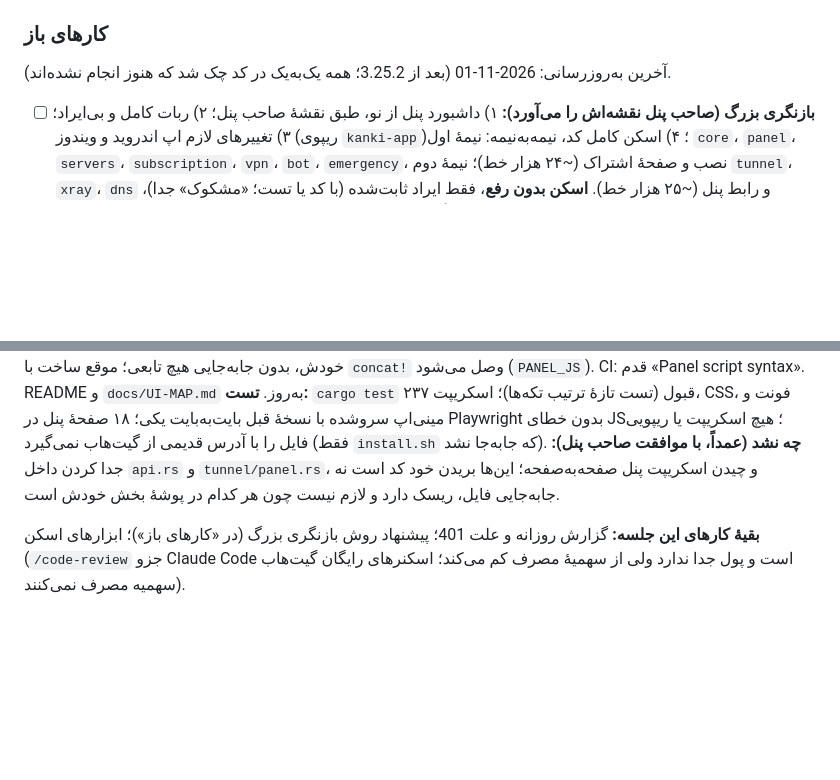
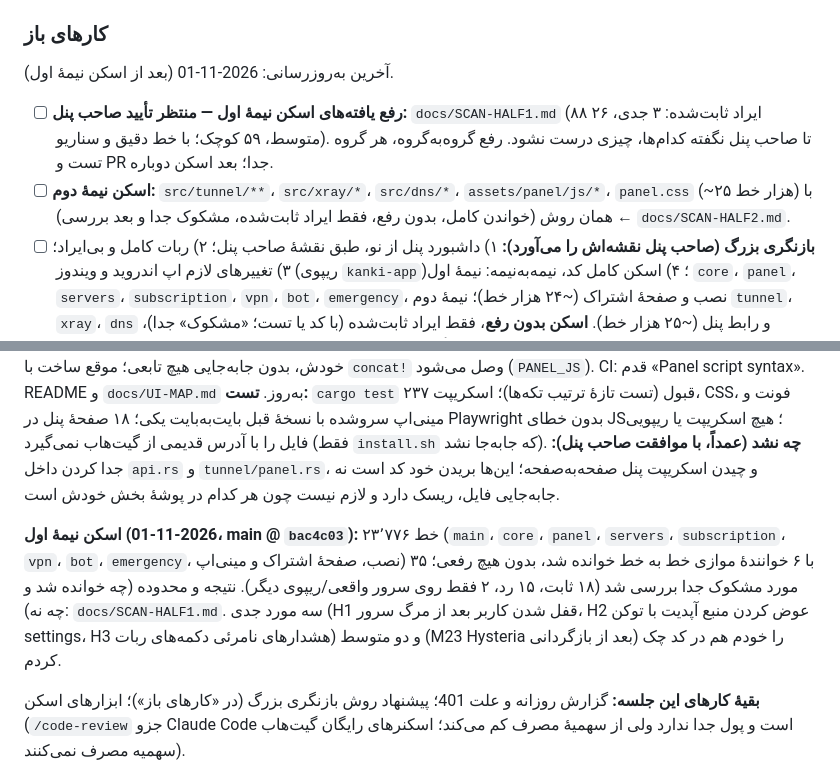
Before and after one commit to kankiturk8770/kanki-panel, a Markdown page: CLAUDE.md, 2 parts joined by grey strips. GitHub-like rendering; blank space fills up the shorter version.

```diff
--- a/CLAUDE.md
+++ b/CLAUDE.md
@@ -142,7 +142,11 @@ assets/
 هست) و هر چیز ماندگار از آن‌ها به «دانستنی‌های ثابت» برود.
 
 ### کارهای باز
-آخرین به‌روزرسانی: 2026-11-01 (بعد از 3.25.2؛ همه یک‌به‌یک در کد چک شد که هنوز انجام نشده‌اند).
+آخرین به‌روزرسانی: 2026-11-01 (بعد از اسکن نیمهٔ اول).
+- [ ] **رفع یافته‌های اسکن نیمهٔ اول — منتظر تأیید صاحب پنل:** `docs/SCAN-HALF1.md` (۸۸ ایراد ثابت‌شده: ۳ جدی، ۲۶ متوسط، ۵۹ کوچک؛ با
+      خط دقیق و سناریو). تا صاحب پنل نگفته کدام‌ها، چیزی درست نشود. رفع گروه‌به‌گروه، هر گروه تست و PR جدا؛ بعد اسکن دوباره.
+- [ ] **اسکن نیمهٔ دوم:** `src/tunnel/**`، `src/xray/*`، `src/dns/*`، `assets/panel/js/*`، `panel.css` (~۲۵ هزار خط) با همان روش (خواندن کامل،
+      بدون رفع، فقط ایراد ثابت‌شده، مشکوک جدا و بعد بررسی) ← `docs/SCAN-HALF2.md`.
 - [ ] **بازنگری بزرگ (صاحب پنل نقشه‌اش را می‌آورد):** ۱) داشبورد پنل از نو، طبق نقشهٔ صاحب پنل؛ ۲) ربات کامل و بی‌ایراد؛ ۳) تغییرهای لازم
       اپ اندروید و ویندوز (ریپوی `kanki-app`)؛ ۴) اسکن کامل کد، نیمه‌به‌نیمه: نیمهٔ اول `core`، `panel`، `servers`، `subscription`، `vpn`،
       `bot`، `emergency`، نصب و صفحهٔ اشتراک (~۲۴ هزار خط)؛ نیمهٔ دوم `tunnel`، `xray`، `dns` و رابط پنل (~۲۵ هزار خط). **اسکن بدون رفع**،
@@ -232,5 +236,10 @@ Playwright بدون خطای JS؛ هیچ اسکریپت یا ریپویی فای
 **چه نشد (عمداً، با موافقت صاحب پنل):** جدا کردن داخل `api.rs` و `tunnel/panel.rs`، و چیدن اسکریپت پنل صفحه‌به‌صفحه؛ این‌ها بریدن خود کد
 است نه جابه‌جایی فایل، ریسک دارد و لازم نیست چون هر کدام در پوشهٔ بخش خودش است.
 
+**اسکن نیمهٔ اول (2026-11-01، main @ `bac4c03`):** ۲۳٬۷۷۶ خط (`main`، `core`، `panel`، `servers`، `subscription`، `vpn`، `bot`، `emergency`، نصب،
+صفحهٔ اشتراک و مینی‌اپ) با ۶ خوانندهٔ موازی خط به خط خوانده شد، بدون هیچ رفعی؛ ۳۵ مورد مشکوک جدا بررسی شد (۱۸ ثابت، ۱۵ رد، ۲ فقط روی
+سرور واقعی/ریپوی دیگر). نتیجه و محدوده (چه خوانده شد و چه نه): `docs/SCAN-HALF1.md`. سه مورد جدی (H1 قفل شدن کاربر بعد از مرگ سرور،
+H2 عوض کردن منبع آپدیت با توکن settings، H3 هشدارهای نامرئی دکمه‌های ربات) و دو متوسط (M23 Hysteria بعد از بازگردانی) را خودم هم در کد چک کردم.
+
 **بقیهٔ کارهای این جلسه:** گزارش روزانه و علت 401؛ پیشنهاد روش بازنگری بزرگ (در «کارهای باز»)؛ ابزارهای اسکن (`/code-review` جزو Claude
 Code است و پول جدا ندارد ولی از سهمیهٔ مصرف کم می‌کند؛ اسکنرهای رایگان گیت‌هاب سهمیه مصرف نمی‌کنند).
```
Also changed, not shown: docs/SCAN-HALF1.md (added, +204 -0 lines).
